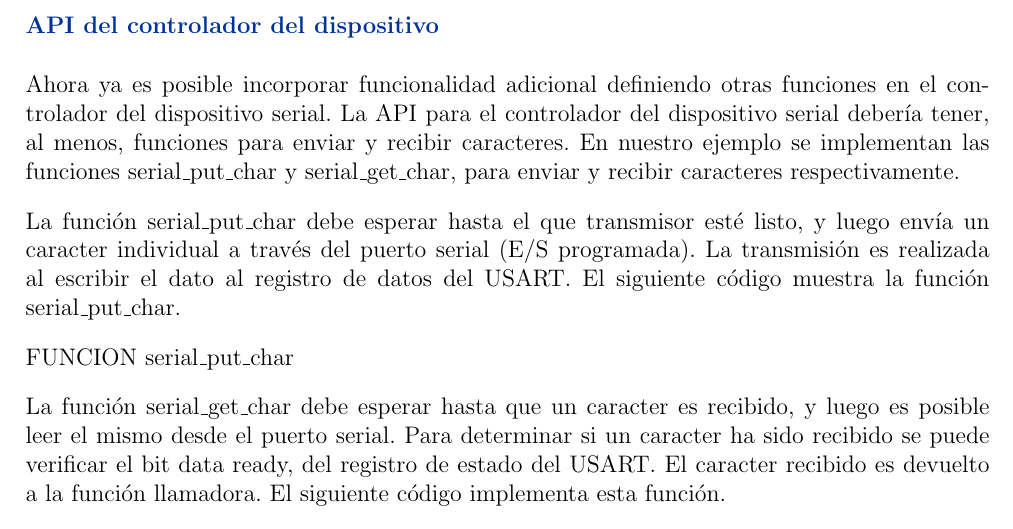
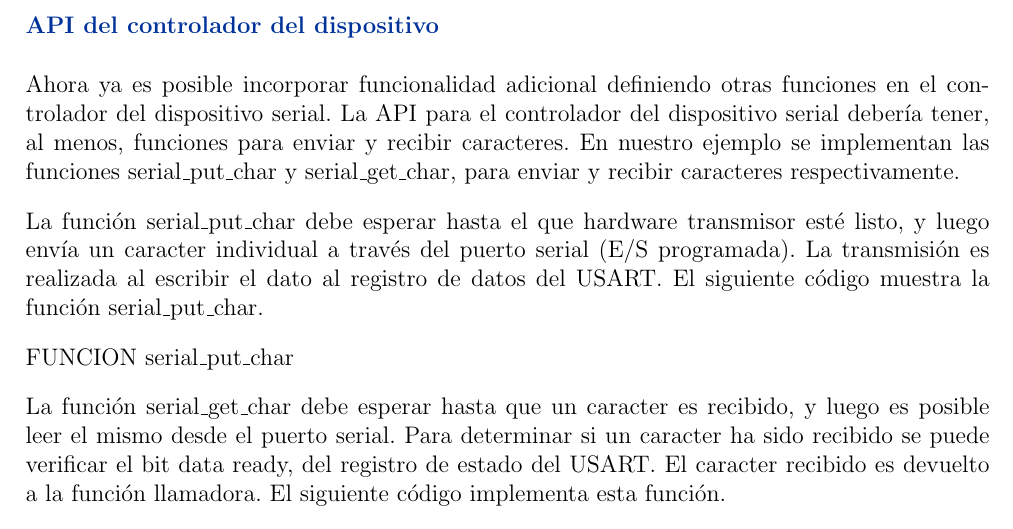
Before and after one commit to zrafa/pse, a LaTeX document (2016-apuntes/cap7.tex): part of page 8 of 13, cut so that both start at the same text. Compiled offline with pdfLaTeX.

Commit message:
mejoras 6

```diff
--- a/2016-apuntes/cap7.tex
+++ b/2016-apuntes/cap7.tex
@@ -461,7 +461,8 @@ se implementan las funciones serial\_put\_char y serial\_get\_char,
 para enviar y recibir caracteres respectivamente.
 
 
-La función serial\_put\_char debe esperar hasta el que transmisor esté listo, y
+La función serial\_put\_char debe esperar hasta el que hardware
+transmisor esté listo, y
 luego envía un caracter individual a través del puerto serial (E/S programada).
 La
 transmisión es realizada al escribir el dato al registro de datos del USART.
```
